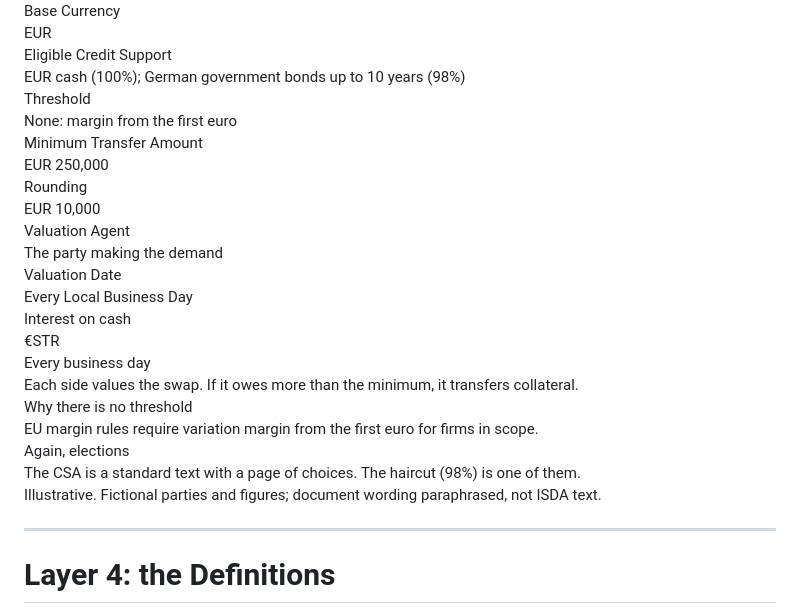
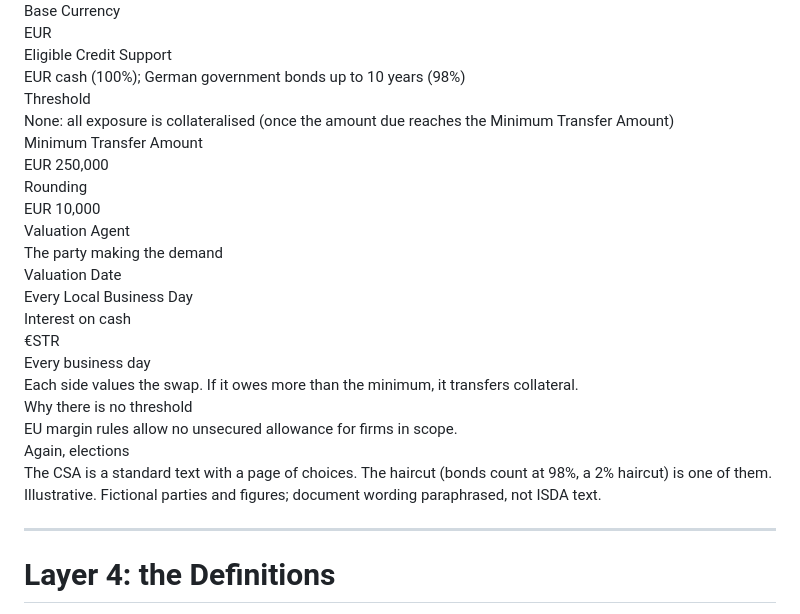
Before and after one commit to nnworkspace/presentations, a Markdown page: isda_contract_as_data.md, the part around the change. Rendered like a GitHub page.

Commit message:
docs: clarify threshold and haircut on the CSA slide
Threshold vs minimum transfer amount on the slide and in the notes; haircut stated as 2%.

Refs #2

```diff
--- a/isda_contract_as_data.md
+++ b/isda_contract_as_data.md
@@ -1074,7 +1074,7 @@ One trade, end to end
   <div class="px-4 py-2 text-xs">
     <div class="flex gap-3 py-1 border-b border-dashed border-slate-200 last:border-0"><div class="w-2/5 shrink-0 text-slate-500">Base Currency</div><div class="text-slate-800">EUR</div></div>
     <div class="flex gap-3 py-1 border-b border-dashed border-slate-200 last:border-0"><div class="w-2/5 shrink-0 text-slate-500">Eligible Credit Support</div><div class="text-slate-800">EUR cash (100%); German government bonds up to 10 years (98%)</div></div>
-    <div class="flex gap-3 py-1 border-b border-dashed border-slate-200 last:border-0"><div class="w-2/5 shrink-0 text-slate-500">Threshold</div><div class="text-slate-800">None: margin from the first euro</div></div>
+    <div class="flex gap-3 py-1 border-b border-dashed border-slate-200 last:border-0"><div class="w-2/5 shrink-0 text-slate-500">Threshold</div><div class="text-slate-800">None: all exposure is collateralised (once the amount due reaches the Minimum Transfer Amount)</div></div>
     <div class="flex gap-3 py-1 border-b border-dashed border-slate-200 last:border-0"><div class="w-2/5 shrink-0 text-slate-500">Minimum Transfer Amount</div><div class="text-slate-800">EUR 250,000</div></div>
     <div class="flex gap-3 py-1 border-b border-dashed border-slate-200 last:border-0"><div class="w-2/5 shrink-0 text-slate-500">Rounding</div><div class="text-slate-800">EUR 10,000</div></div>
     <div class="flex gap-3 py-1 border-b border-dashed border-slate-200 last:border-0"><div class="w-2/5 shrink-0 text-slate-500">Valuation Agent</div><div class="text-slate-800">The party making the demand</div></div>
@@ -1092,10 +1092,10 @@ One trade, end to end
   <div><div class="text-lg leading-snug text-slate-800" style="font-family: adobe-garamond-pro, serif">Every business day</div><div class="text-sm mt-0.5 leading-snug">Each side values the swap. If it owes more than the minimum, it transfers collateral.</div></div>
 </div><div class="flex gap-3 mb-4">
   <carbon-scales class="text-teal-600 text-xl shrink-0 mt-0.5" />
-  <div><div class="text-lg leading-snug text-slate-800" style="font-family: adobe-garamond-pro, serif">Why there is no threshold</div><div class="text-sm mt-0.5 leading-snug">EU margin rules require variation margin from the first euro for firms in scope.</div></div>
+  <div><div class="text-lg leading-snug text-slate-800" style="font-family: adobe-garamond-pro, serif">Why there is no threshold</div><div class="text-sm mt-0.5 leading-snug">EU margin rules allow no unsecured allowance for firms in scope.</div></div>
 </div><div class="flex gap-3 mb-4">
   <carbon-tag class="text-teal-600 text-xl shrink-0 mt-0.5" />
-  <div><div class="text-lg leading-snug text-slate-800" style="font-family: adobe-garamond-pro, serif">Again, elections</div><div class="text-sm mt-0.5 leading-snug">The CSA is a standard text with a page of choices. The haircut (98%) is one of them.</div></div>
+  <div><div class="text-lg leading-snug text-slate-800" style="font-family: adobe-garamond-pro, serif">Again, elections</div><div class="text-sm mt-0.5 leading-snug">The CSA is a standard text with a page of choices. The haircut (bonds count at 98%, a 2% haircut) is one of them.</div></div>
 </div>
 
 </div>
@@ -1105,6 +1105,8 @@ One trade, end to end
 <div class="abs-bl ml-14 mb-3 text-[10px] opacity-50">Illustrative. Fictional parties and figures; document wording paraphrased, not ISDA text.</div>
 
 <!--
+- Threshold vs Minimum Transfer Amount: the threshold is exposure left uncovered for good (here none; before 2016, creditworthy clients often had one, which left much exposure unsecured in 2008). The Minimum Transfer Amount only sets how big a change must be before collateral moves (here EUR 250,000; the EU rules cap it at EUR 500,000). Smaller amounts wait, then are covered in full.
+- Example: if Fund B owes EUR 7 million on the swap, a EUR 10 million threshold would mean no collateral at all; with no threshold, Bank A can call for the full EUR 7 million.
 - Title transfer: the collateral changes owner, and the obligation is to return equivalent collateral.
 - Initial margin would need a separate document with a custodian; it is left out here to keep the example small.
 - The figures are illustrative.
```
